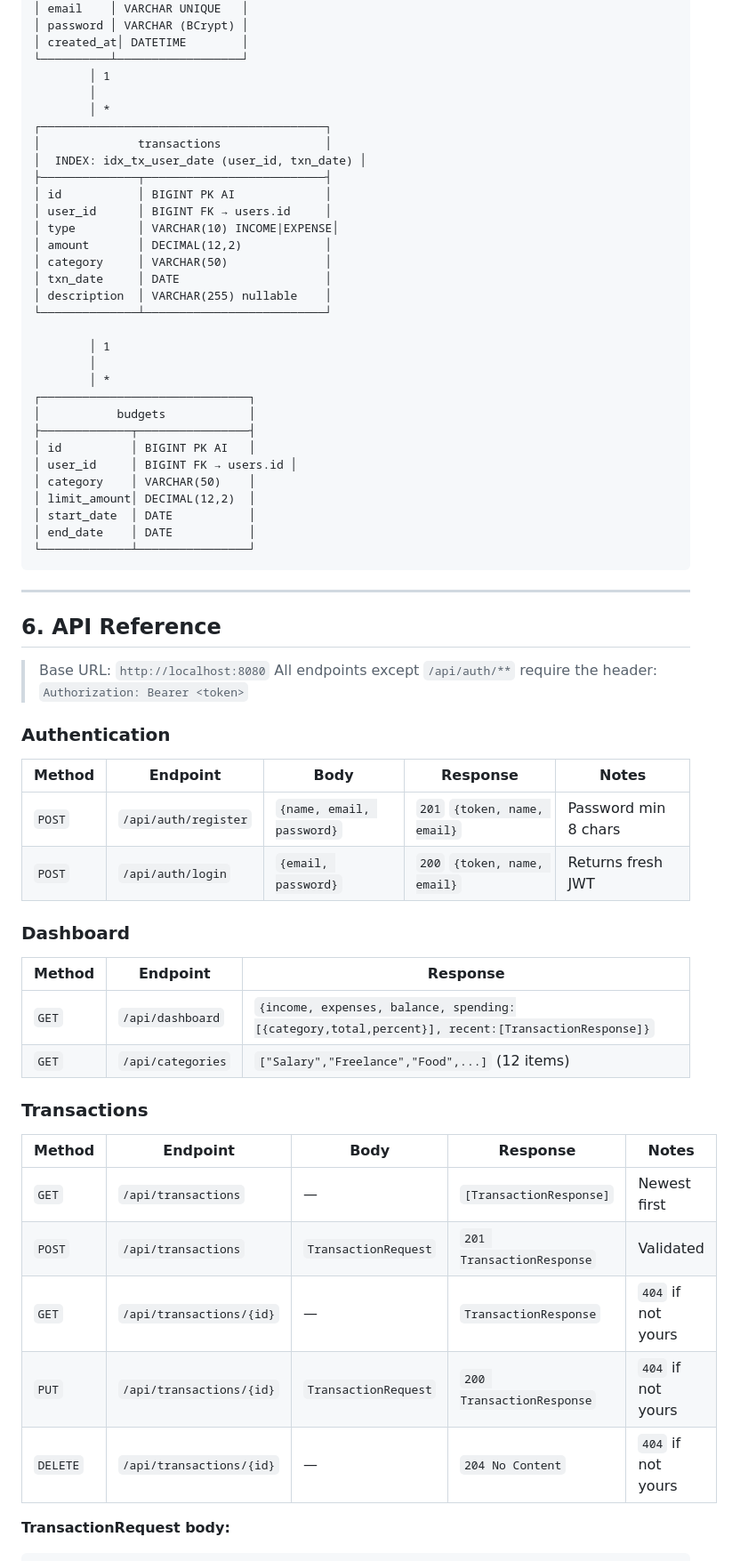
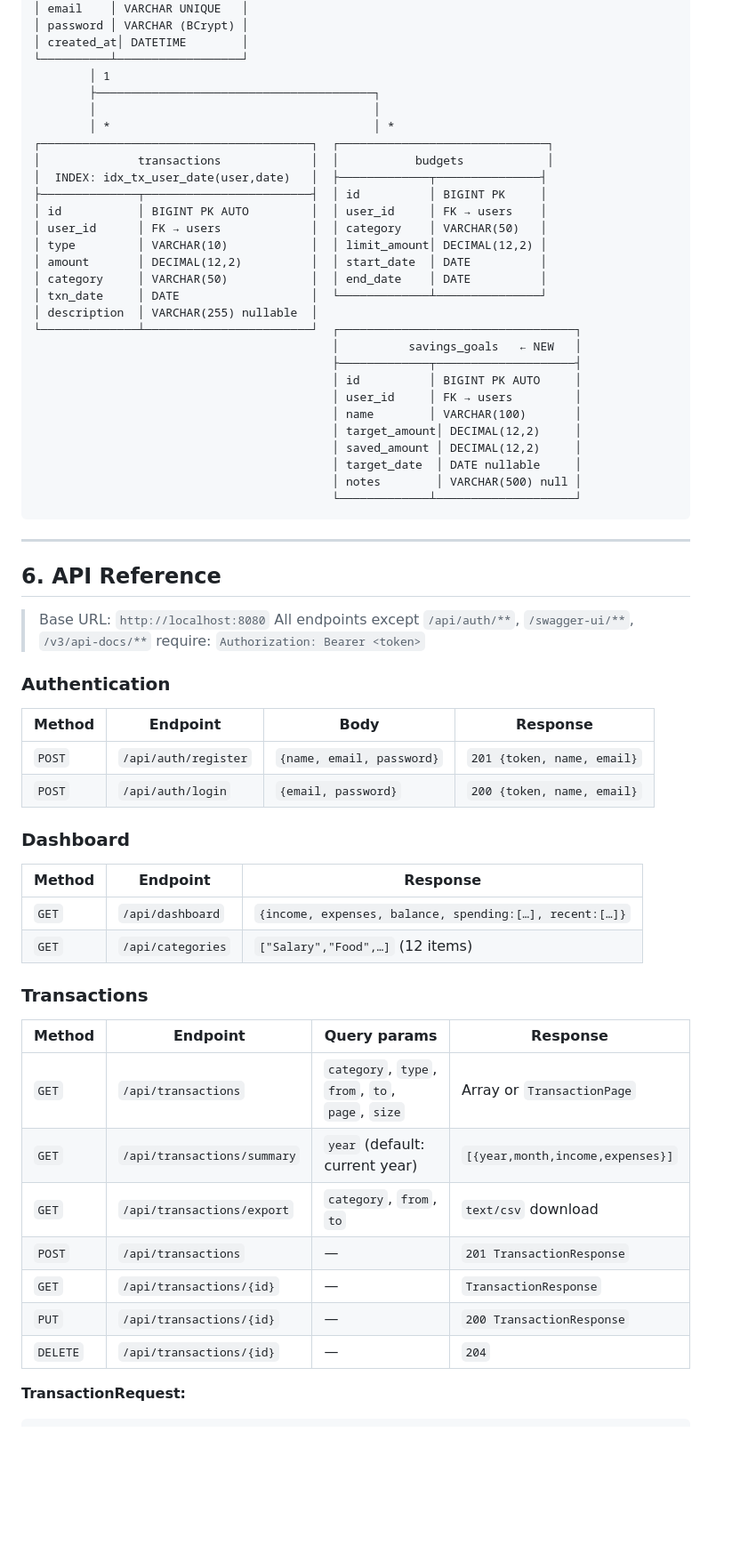
Before and after one commit to 24eg107g14-bit/EXPENSE_TRACKER, a Markdown page: README.md, the part around one of its changes. Shown at 89% size. Rendered like a GitHub page; blank space fills up the shorter version.

````diff
--- a/README.md
+++ b/README.md
@@ -240,34 +223,31 @@ Tables are created and updated automatically by Hibernate (`ddl-auto=update`). N
 │ created_at│ DATETIME        │
 └──────────┴──────────────────┘
         │ 1
-        │
-        │ *
-┌─────────────────────────────────────────┐
-│              transactions               │
-│  INDEX: idx_tx_user_date (user_id, txn_date) │
-├──────────────┬──────────────────────────┤
-│ id           │ BIGINT PK AI             │
-│ user_id      │ BIGINT FK → users.id     │
-│ type         │ VARCHAR(10) INCOME|EXPENSE│
-│ amount       │ DECIMAL(12,2)            │
-│ category     │ VARCHAR(50)              │
-│ txn_date     │ DATE                     │
-│ description  │ VARCHAR(255) nullable    │
-└──────────────┴──────────────────────────┘
-
-        │ 1
-        │
-        │ *
-┌──────────────────────────────┐
-│           budgets            │
-├─────────────┬────────────────┤
-│ id          │ BIGINT PK AI   │
-│ user_id     │ BIGINT FK → users.id │
-│ category    │ VARCHAR(50)    │
-│ limit_amount│ DECIMAL(12,2)  │
-│ start_date  │ DATE           │
-│ end_date    │ DATE           │
-└─────────────┴────────────────┘
+        ├────────────────────────────────────────┐
+        │                                        │
+        │ *                                      │ *
+┌───────────────────────────────────────┐  ┌──────────────────────────────┐
+│              transactions             │  │           budgets            │
+│  INDEX: idx_tx_user_date(user,date)   │  ├─────────────┬───────────────┤
+├──────────────┬────────────────────────┤  │ id          │ BIGINT PK     │
+│ id           │ BIGINT PK AUTO         │  │ user_id     │ FK → users    │
+│ user_id      │ FK → users             │  │ category    │ VARCHAR(50)   │
+│ type         │ VARCHAR(10)            │  │ limit_amount│ DECIMAL(12,2) │
+│ amount       │ DECIMAL(12,2)          │  │ start_date  │ DATE          │
+│ category     │ VARCHAR(50)            │  │ end_date    │ DATE          │
+│ txn_date     │ DATE                   │  └─────────────┴───────────────┘
+│ description  │ VARCHAR(255) nullable  │
+└──────────────┴────────────────────────┘  ┌──────────────────────────────────┐
+                                           │          savings_goals   ← NEW   │
+                                           ├─────────────┬────────────────────┤
+                                           │ id          │ BIGINT PK AUTO     │
+                                           │ user_id     │ FK → users         │
+                                           │ name        │ VARCHAR(100)       │
+                                           │ target_amount│ DECIMAL(12,2)     │
+                                           │ saved_amount │ DECIMAL(12,2)     │
+                                           │ target_date  │ DATE nullable     │
+                                           │ notes        │ VARCHAR(500) null │
+                                           └─────────────┴────────────────────┘
 ```
 
 ---
@@ -275,32 +255,34 @@ Tables are created and updated automatically by Hibernate (`ddl-auto=update`). N
 ## 6. API Reference
 
 > Base URL: `http://localhost:8080`
-> All endpoints except `/api/auth/**` require the header:
+> All endpoints except `/api/auth/**`, `/swagger-ui/**`, `/v3/api-docs/**` require:
 > `Authorization: Bearer <token>`
 
 ### Authentication
 
-| Method | Endpoint | Body | Response | Notes |
-|--------|----------|------|----------|-------|
-| `POST` | `/api/auth/register` | `{name, email, password}` | `201` `{token, name, email}` | Password min 8 chars |
-| `POST` | `/api/auth/login` | `{email, password}` | `200` `{token, name, email}` | Returns fresh JWT |
+| Method | Endpoint | Body | Response |
+|--------|----------|------|----------|
+| `POST` | `/api/auth/register` | `{name, email, password}` | `201 {token, name, email}` |
+| `POST` | `/api/auth/login` | `{email, password}` | `200 {token, name, email}` |
 
 ### Dashboard
 
 | Method | Endpoint | Response |
 |--------|----------|----------|
-| `GET` | `/api/dashboard` | `{income, expenses, balance, spending:[{category,total,percent}], recent:[TransactionResponse]}` |
-| `GET` | `/api/categories` | `["Salary","Freelance","Food",...]` (12 items) |
+| `GET` | `/api/dashboard` | `{income, expenses, balance, spending:[…], recent:[…]}` |
+| `GET` | `/api/categories` | `["Salary","Food",…]` (12 items) |
 
 ### Transactions
 
-| Method | Endpoint | Body | Response | Notes |
-|--------|----------|------|----------|-------|
-| `GET` | `/api/transactions` | — | `[TransactionResponse]` | Newest first |
-| `POST` | `/api/transactions` | `TransactionRequest` | `201 TransactionResponse` | Validated |
-| `GET` | `/api/transactions/{id}` | — | `TransactionResponse` | `404` if not yours |
-| `PUT` | `/api/transactions/{id}` | `TransactionRequest` | `200 TransactionResponse` | `404` if not yours |
-| `DELETE` | `/api/transactions/{id}` | — | `204 No Content` | `404` if not yours |
+| Method | Endpoint | Query params | Response |
+|--------|----------|-------------|----------|
+| `GET` | `/api/transactions` | `category`, `type`, `from`, `to`, `page`, `size` | Array or `TransactionPage` |
+| `GET` | `/api/transactions/summary` | `year` (default: current year) | `[{year,month,income,expenses}]` |
+| `GET` | `/api/transactions/export` | `category`, `from`, `to` | `text/csv` download |
+| `POST` | `/api/transactions` | — | `201 TransactionResponse` |
+| `GET` | `/api/transactions/{id}` | — | `TransactionResponse` |
+| `PUT` | `/api/transactions/{id}` | — | `200 TransactionResponse` |
+| `DELETE` | `/api/transactions/{id}` | — | `204` |
 
-**TransactionRequest body:**
+**TransactionRequest:**
 ```json
````
Also changed, not shown: other parts of README.md (+198 -249 lines).
